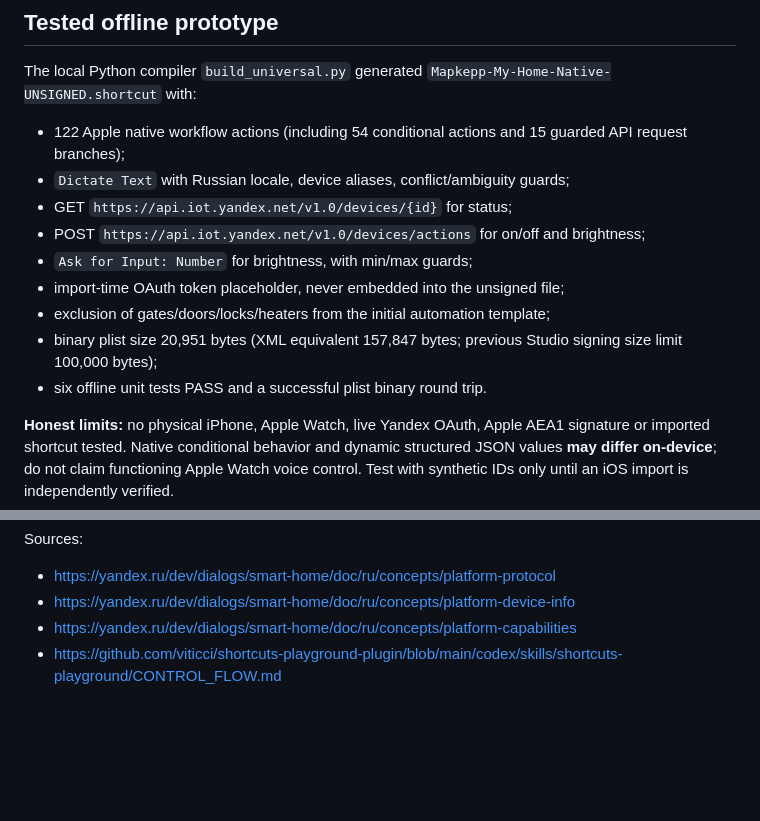
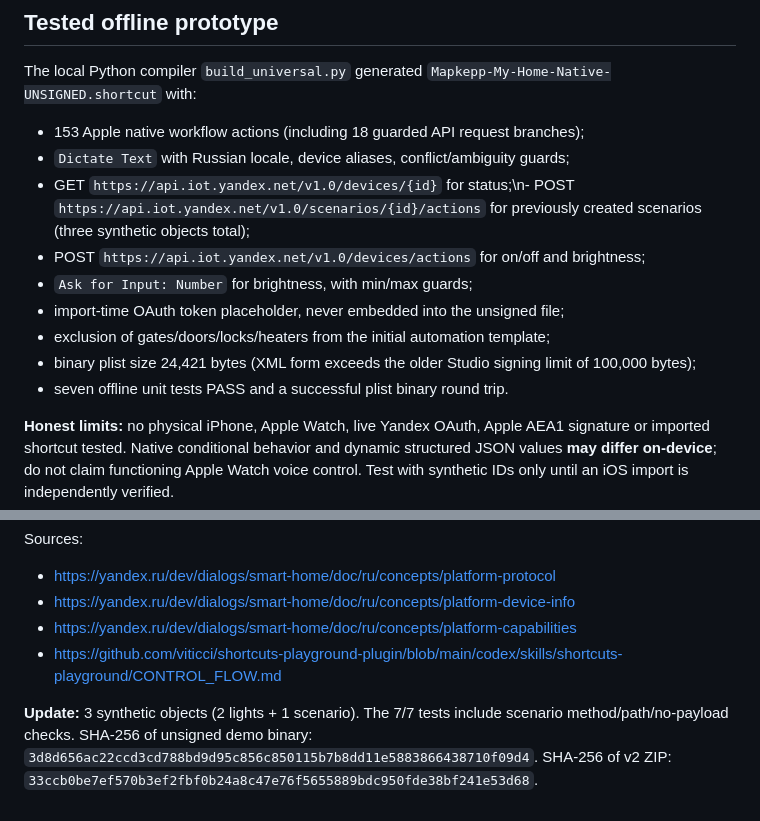
Before and after one commit to mapkepp/tools, a Markdown page: studio/universal/NATIVE-SHORTCUT-CHECKPOINT-2026-10-23.md, 2 parts joined by grey strips. Drawn GitHub-style; blank space fills up the shorter version.

Commit message:
docs(native-shortcut): add scenarios, seven passing tests, v2 artifact hashes

```diff
--- a/studio/universal/NATIVE-SHORTCUT-CHECKPOINT-2026-10-23.md
+++ b/studio/universal/NATIVE-SHORTCUT-CHECKPOINT-2026-10-23.md
@@ -9,15 +9,15 @@
 
 ## Tested offline prototype
 The local Python compiler `build_universal.py` generated `Mapkepp-My-Home-Native-UNSIGNED.shortcut` with:
-- 122 Apple native workflow actions (including 54 conditional actions and 15 guarded API request branches);
+- 153 Apple native workflow actions (including 18 guarded API request branches);
 - `Dictate Text` with Russian locale, device aliases, conflict/ambiguity guards;
-- GET `https://api.iot.yandex.net/v1.0/devices/{id}` for status;
+- GET `https://api.iot.yandex.net/v1.0/devices/{id}` for status;\n- POST `https://api.iot.yandex.net/v1.0/scenarios/{id}/actions` for previously created scenarios (three synthetic objects total);
 - POST `https://api.iot.yandex.net/v1.0/devices/actions` for on/off and brightness;
 - `Ask for Input: Number` for brightness, with min/max guards;
 - import-time OAuth token placeholder, never embedded into the unsigned file;
 - exclusion of gates/doors/locks/heaters from the initial automation template;
-- binary plist size 20,951 bytes (XML equivalent 157,847 bytes; previous Studio signing size limit 100,000 bytes);
-- six offline unit tests PASS and a successful plist binary round trip.
+- binary plist size 24,421 bytes (XML form exceeds the older Studio signing limit of 100,000 bytes);
+- seven offline unit tests PASS and a successful plist binary round trip.
 
 **Honest limits:** no physical iPhone, Apple Watch, live Yandex OAuth, Apple AEA1 signature or imported shortcut tested. Native conditional behavior and dynamic structured JSON values **may differ on-device**; do not claim functioning Apple Watch voice control. Test with synthetic IDs only until an iOS import is independently verified.
 
@@ -45,3 +45,5 @@ Sources:
 - https://yandex.ru/dev/dialogs/smart-home/doc/ru/concepts/platform-device-info
 - https://yandex.ru/dev/dialogs/smart-home/doc/ru/concepts/platform-capabilities
 - https://github.com/viticci/shortcuts-playground-plugin/blob/main/codex/skills/shortcuts-playground/CONTROL_FLOW.md
+
+**Update:** 3 synthetic objects (2 lights + 1 scenario). The 7/7 tests include scenario method/path/no-payload checks. SHA-256 of unsigned demo binary: `3d8d656ac22ccd3cd788bd9d95c856c850115b7b8dd11e5883866438710f09d4`. SHA-256 of v2 ZIP: `33ccb0be7ef570b3ef2fbf0b24a8c47e76f5655889bdc950fde38bf241e53d68`.
```
